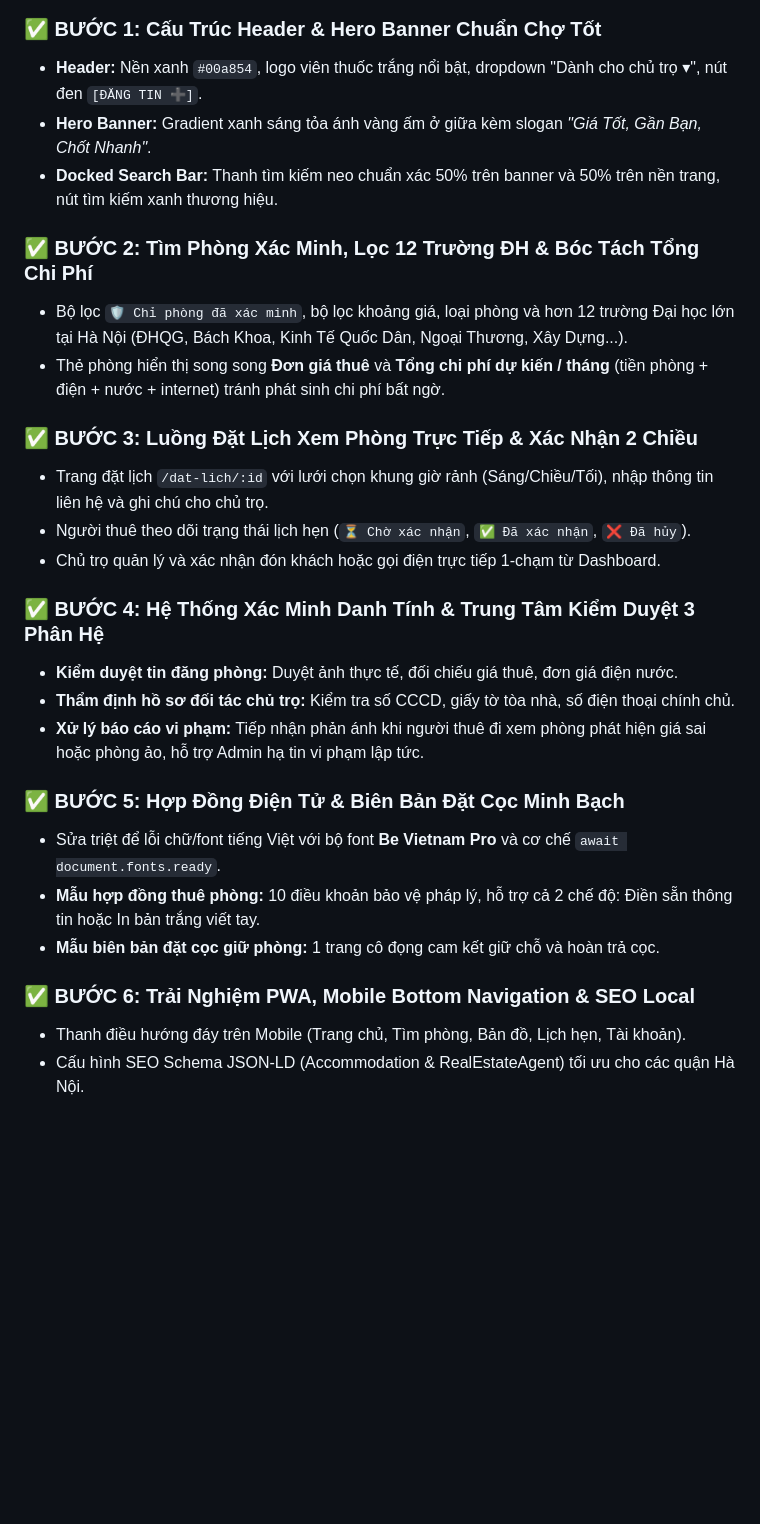
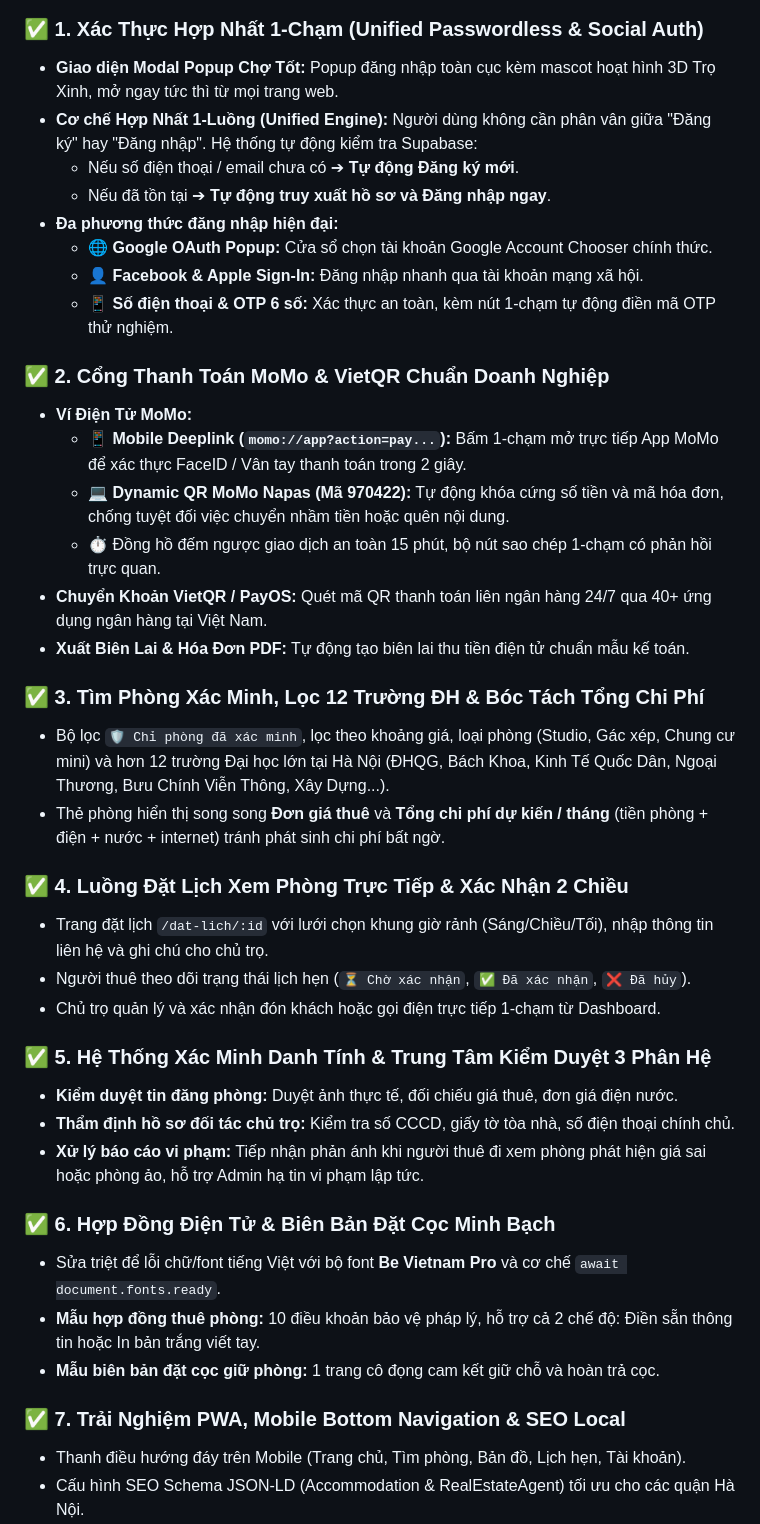
Before and after one commit to linmaru06-alt/troxinhde, a Markdown page: README.md, the part around one of its changes. GitHub-like rendering; blank space fills up the shorter version.

Commit message:
docs(readme): update README.md with Unified Auth and MoMo payment gateway features

````diff
--- a/README.md
+++ b/README.md
@@ -29,30 +28,43 @@ graph LR
 ```
 
-### ✅ BƯỚC 1: Cấu Trúc Header & Hero Banner Chuẩn Chợ Tốt
-- **Header:** Nền xanh `#00a854`, logo viên thuốc trắng nổi bật, dropdown "Dành cho chủ trọ ▾", nút đen `[ĐĂNG TIN ➕]`.
-- **Hero Banner:** Gradient xanh sáng tỏa ánh vàng ấm ở giữa kèm slogan *"Giá Tốt, Gần Bạn, Chốt Nhanh"*.
-- **Docked Search Bar:** Thanh tìm kiếm neo chuẩn xác 50% trên banner và 50% trên nền trang, nút tìm kiếm xanh thương hiệu.
+### ✅ 1. Xác Thực Hợp Nhất 1-Chạm (Unified Passwordless & Social Auth)
+- **Giao diện Modal Popup Chợ Tốt:** Popup đăng nhập toàn cục kèm mascot hoạt hình 3D Trọ Xinh, mở ngay tức thì từ mọi trang web.
+- **Cơ chế Hợp Nhất 1-Luồng (Unified Engine):** Người dùng không cần phân vân giữa "Đăng ký" hay "Đăng nhập". Hệ thống tự động kiểm tra Supabase:
+  - Nếu số điện thoại / email chưa có ➔ **Tự động Đăng ký mới**.
+  - Nếu đã tồn tại ➔ **Tự động truy xuất hồ sơ và Đăng nhập ngay**.
+- **Đa phương thức đăng nhập hiện đại:**
+  - 🌐 **Google OAuth Popup:** Cửa sổ chọn tài khoản Google Account Chooser chính thức.
+  - 👤 **Facebook & Apple Sign-In:** Đăng nhập nhanh qua tài khoản mạng xã hội.
+  - 📱 **Số điện thoại & OTP 6 số:** Xác thực an toàn, kèm nút 1-chạm tự động điền mã OTP thử nghiệm.
 
-### ✅ BƯỚC 2: Tìm Phòng Xác Minh, Lọc 12 Trường ĐH & Bóc Tách Tổng Chi Phí
-- Bộ lọc `🛡️ Chỉ phòng đã xác minh`, bộ lọc khoảng giá, loại phòng và hơn 12 trường Đại học lớn tại Hà Nội (ĐHQG, Bách Khoa, Kinh Tế Quốc Dân, Ngoại Thương, Xây Dựng...).
+### ✅ 2. Cổng Thanh Toán MoMo & VietQR Chuẩn Doanh Nghiệp
+- **Ví Điện Tử MoMo:**
+  - 📱 **Mobile Deeplink (`momo://app?action=pay...`):** Bấm 1-chạm mở trực tiếp App MoMo để xác thực FaceID / Vân tay thanh toán trong 2 giây.
+  - 💻 **Dynamic QR MoMo Napas (Mã 970422):** Tự động khóa cứng số tiền và mã hóa đơn, chống tuyệt đối việc chuyển nhầm tiền hoặc quên nội dung.
+  - ⏱️ Đồng hồ đếm ngược giao dịch an toàn 15 phút, bộ nút sao chép 1-chạm có phản hồi trực quan.
+- **Chuyển Khoản VietQR / PayOS:** Quét mã QR thanh toán liên ngân hàng 24/7 qua 40+ ứng dụng ngân hàng tại Việt Nam.
+- **Xuất Biên Lai & Hóa Đơn PDF:** Tự động tạo biên lai thu tiền điện tử chuẩn mẫu kế toán.
+
+### ✅ 3. Tìm Phòng Xác Minh, Lọc 12 Trường ĐH & Bóc Tách Tổng Chi Phí
+- Bộ lọc `🛡️ Chỉ phòng đã xác minh`, lọc theo khoảng giá, loại phòng (Studio, Gác xép, Chung cư mini) và hơn 12 trường Đại học lớn tại Hà Nội (ĐHQG, Bách Khoa, Kinh Tế Quốc Dân, Ngoại Thương, Bưu Chính Viễn Thông, Xây Dựng...).
 - Thẻ phòng hiển thị song song **Đơn giá thuê** và **Tổng chi phí dự kiến / tháng** (tiền phòng + điện + nước + internet) tránh phát sinh chi phí bất ngờ.
 
-### ✅ BƯỚC 3: Luồng Đặt Lịch Xem Phòng Trực Tiếp & Xác Nhận 2 Chiều
+### ✅ 4. Luồng Đặt Lịch Xem Phòng Trực Tiếp & Xác Nhận 2 Chiều
 - Trang đặt lịch `/dat-lich/:id` với lưới chọn khung giờ rảnh (Sáng/Chiều/Tối), nhập thông tin liên hệ và ghi chú cho chủ trọ.
 - Người thuê theo dõi trạng thái lịch hẹn (`⏳ Chờ xác nhận`, `✅ Đã xác nhận`, `❌ Đã hủy`).
 - Chủ trọ quản lý và xác nhận đón khách hoặc gọi điện trực tiếp 1-chạm từ Dashboard.
 
-### ✅ BƯỚC 4: Hệ Thống Xác Minh Danh Tính & Trung Tâm Kiểm Duyệt 3 Phân Hệ
+### ✅ 5. Hệ Thống Xác Minh Danh Tính & Trung Tâm Kiểm Duyệt 3 Phân Hệ
 - **Kiểm duyệt tin đăng phòng:** Duyệt ảnh thực tế, đối chiếu giá thuê, đơn giá điện nước.
 - **Thẩm định hồ sơ đối tác chủ trọ:** Kiểm tra số CCCD, giấy tờ tòa nhà, số điện thoại chính chủ.
 - **Xử lý báo cáo vi phạm:** Tiếp nhận phản ánh khi người thuê đi xem phòng phát hiện giá sai hoặc phòng ảo, hỗ trợ Admin hạ tin vi phạm lập tức.
 
-### ✅ BƯỚC 5: Hợp Đồng Điện Tử & Biên Bản Đặt Cọc Minh Bạch
+### ✅ 6. Hợp Đồng Điện Tử & Biên Bản Đặt Cọc Minh Bạch
 - Sửa triệt để lỗi chữ/font tiếng Việt với bộ font **Be Vietnam Pro** và cơ chế `await document.fonts.ready`.
 - **Mẫu hợp đồng thuê phòng:** 10 điều khoản bảo vệ pháp lý, hỗ trợ cả 2 chế độ: Điền sẵn thông tin hoặc In bản trắng viết tay.
 - **Mẫu biên bản đặt cọc giữ phòng:** 1 trang cô đọng cam kết giữ chỗ và hoàn trả cọc.
 
-### ✅ BƯỚC 6: Trải Nghiệm PWA, Mobile Bottom Navigation & SEO Local
+### ✅ 7. Trải Nghiệm PWA, Mobile Bottom Navigation & SEO Local
 - Thanh điều hướng đáy trên Mobile (Trang chủ, Tìm phòng, Bản đồ, Lịch hẹn, Tài khoản).
 - Cấu hình SEO Schema JSON-LD (Accommodation & RealEstateAgent) tối ưu cho các quận Hà Nội.
 - Cài đặt Service Worker PWA cho phép cài ứng dụng lên màn hình chính điện thoại.
````
Also changed, not shown: other parts of README.md (+21 -20 lines).
